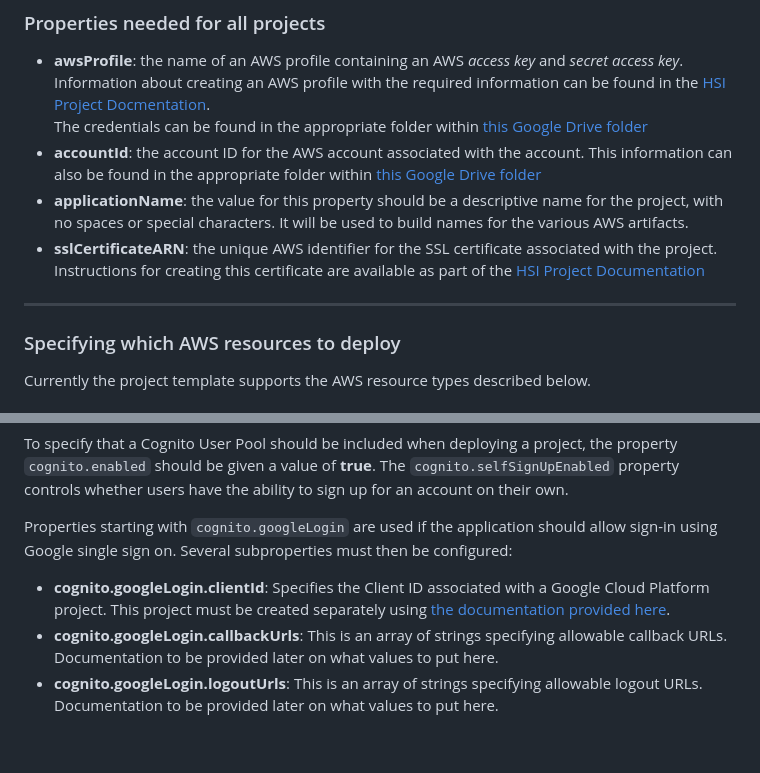
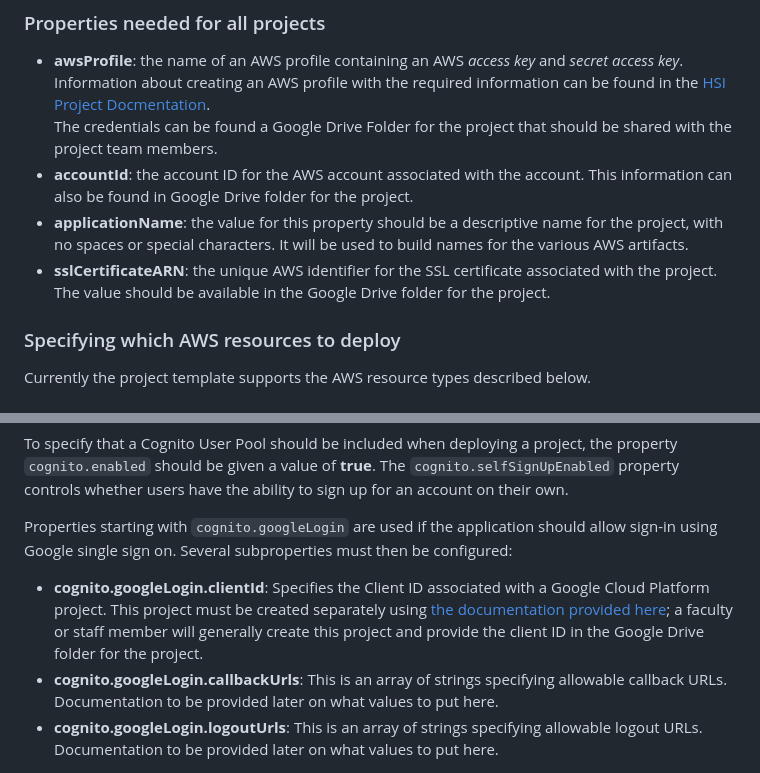
Before and after one commit to SamLBuck/Event-Bingo, a Markdown page: infrastructure/infrastructure-readme.md, 2 parts joined by grey strips. Rendered like a GitHub page; blank space fills up the shorter version.

Commit message:
Update infrastructure-readme to reference a folder within HSI Credentials rather than providing a link to that folder directly.

```diff
--- a/infrastructure/infrastructure-readme.md
+++ b/infrastructure/infrastructure-readme.md
@@ -8,11 +8,10 @@ The file `infrastructure/cdk.json` contains several properties that must be edit
 ### Properties needed for all projects
 
 * **awsProfile**:  the name of an AWS profile containing an AWS *access key* and *secret access key*.  Information about creating an AWS profile with the required information can be found in the [HSI Project Docmentation](https://faculty.hope.edu/mcfall/courses/481/documentation/index.html).
-The credentials can be found in the appropriate folder within [this Google Drive folder](https://drive.google.com/drive/folders/1y0TXEoYMPLFyO8qalsXcuwupME8MEccj?usp=drive_link)
-* **accountId**:  the account ID for the AWS account associated with the account.  This information can also be found in the appropriate folder within [this Google Drive folder](https://drive.google.com/drive/folders/1y0TXEoYMPLFyO8qalsXcuwupME8MEccj?usp=drive_link)
+The credentials can be found a Google Drive Folder for the project that should be shared with the project team members.
+* **accountId**:  the account ID for the AWS account associated with the account.  This information can also be found in Google Drive folder for the project.
 * **applicationName**:  the value for this property should be a descriptive name for the project, with no spaces or special characters.  It will be used to build names for the various AWS artifacts.
-* **sslCertificateARN**:  the unique AWS identifier for the SSL certificate associated with the project.  Instructions for creating this certificate are available as part of the [HSI Project Documentation](https://faculty.hope.edu/mcfall/courses/481/documentation/index.html)
-* **
+* **sslCertificateARN**:  the unique AWS identifier for the SSL certificate associated with the project.  The value should be available in the Google Drive folder for the project.
 
 ### Specifying which AWS resources to deploy
 Currently the project template supports the AWS resource types described below.
@@ -24,7 +23,7 @@ To specify that a Cognito User Pool should be included when deploying a project,
 
 Properties starting with `cognito.googleLogin` are used if the application should allow sign-in using Google single sign on.  Several subproperties must then be configured:
 
-* **cognito.googleLogin.clientId**:  Specifies the Client ID associated with a Google Cloud Platform project.  This project must be created separately using [the documentation provided here]((https://faculty.hope.edu/mcfall/courses/481/documentation/index.html)).
+* **cognito.googleLogin.clientId**:  Specifies the Client ID associated with a Google Cloud Platform project.  This project must be created separately using [the documentation provided here]((https://faculty.hope.edu/mcfall/courses/481/documentation/index.html)); a faculty or staff member will generally create this project and provide the client ID in the Google Drive folder for the project.
 * **cognito.googleLogin.callbackUrls**:  This is an array of strings specifying allowable callback URLs.  Documentation to be provided later on what values to put here.
 * **cognito.googleLogin.logoutUrls**:  This is an array of strings specifying allowable logout URLs.  Documentation to be provided later on what values to put here.
 
```
